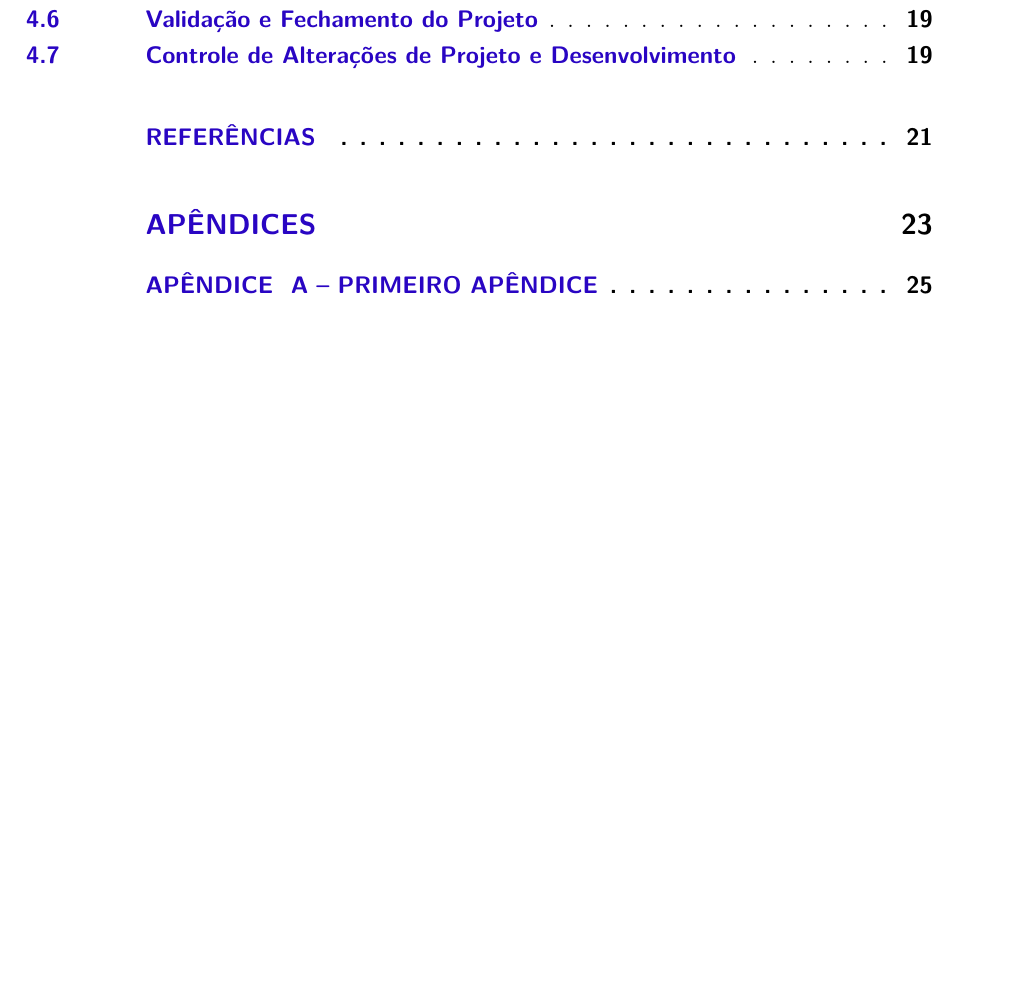
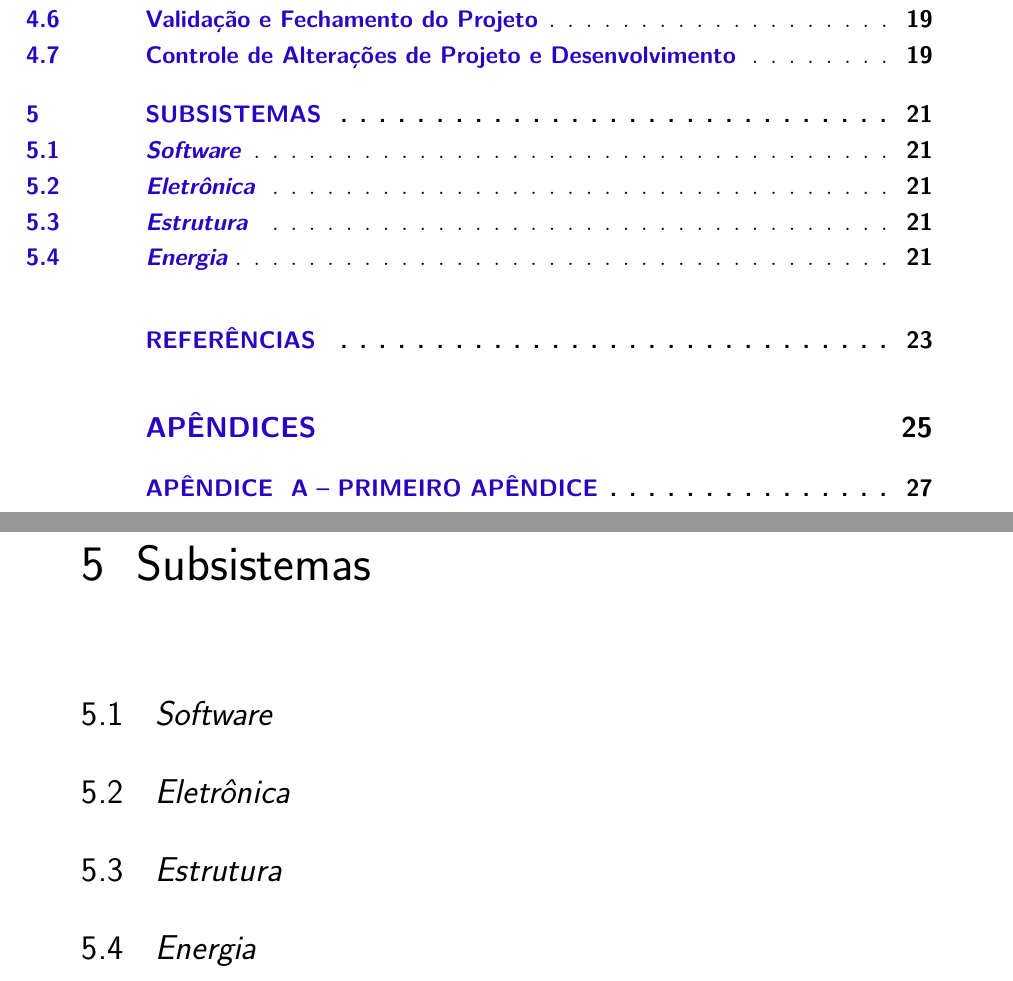
Before and after one commit to VRide/pontodecontrole1, a LaTeX thesis (pc1.tex, which reads editaveis/conteudo.tex, editaveis/subsistemas.tex): part of page 12 of 35 before the commit and two parts of pages 12 and 23 of 37 after it, the two joined at a grey line, cut so that both start at the same text, the shorter picture padded with empty space. Compiled offline with pdfLaTeX.

Commit message:
Adding subsystems topics

```diff
--- a/editaveis/conteudo.tex
+++ b/editaveis/conteudo.tex
@@ -9,3 +9,6 @@
 
 \chapter{Descrição das atividades e responsabilidades}
 \input{editaveis/atividadeseresponsabilidades}
+
+\chapter{Subsistemas}
+\input{editaveis/subsistemas}
--- /dev/null
+++ b/editaveis/subsistemas.tex
@@ -0,0 +1,7 @@
+\section{\textit{Software}}
+
+\section{\textit{Eletrônica}}
+
+\section{\textit{Estrutura}}
+
+\section{\textit{Energia}}
```
